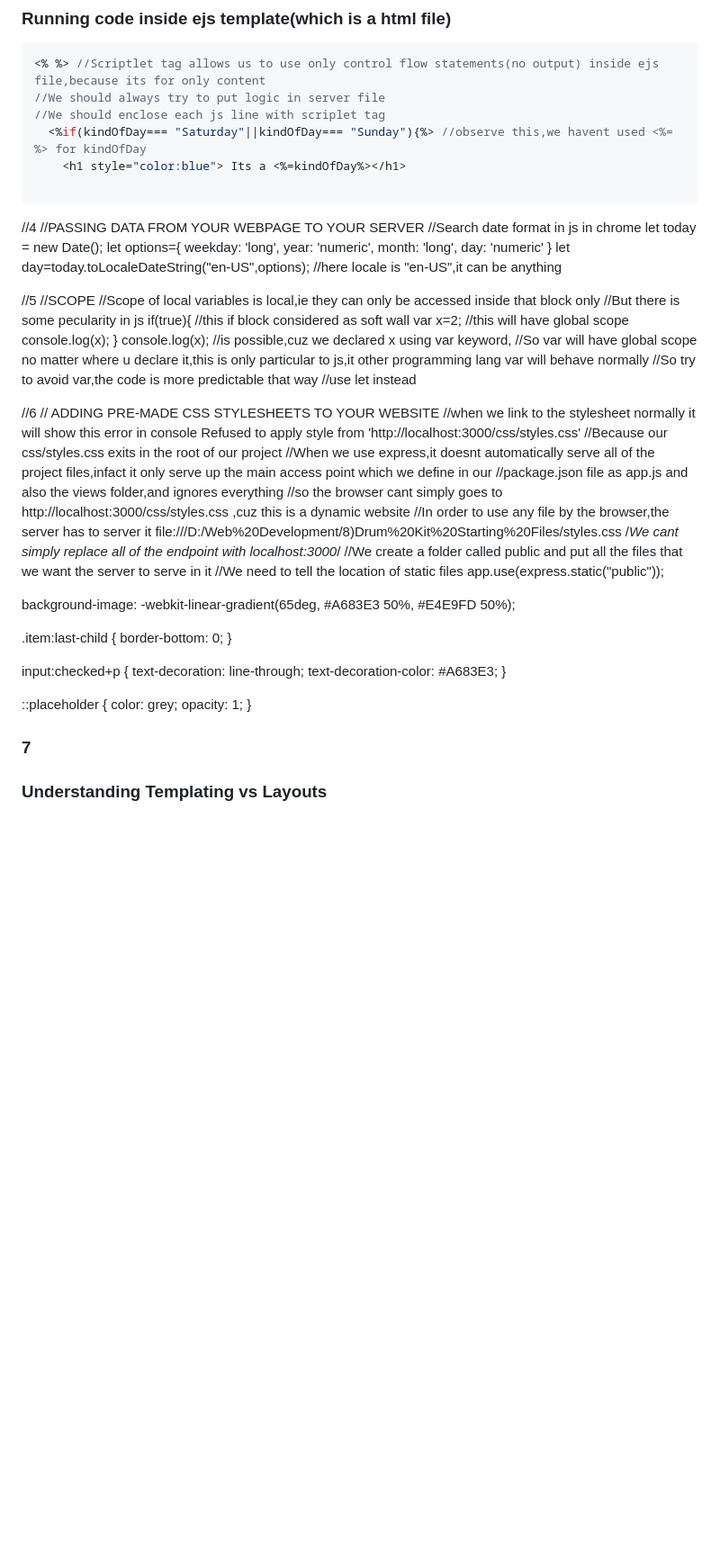
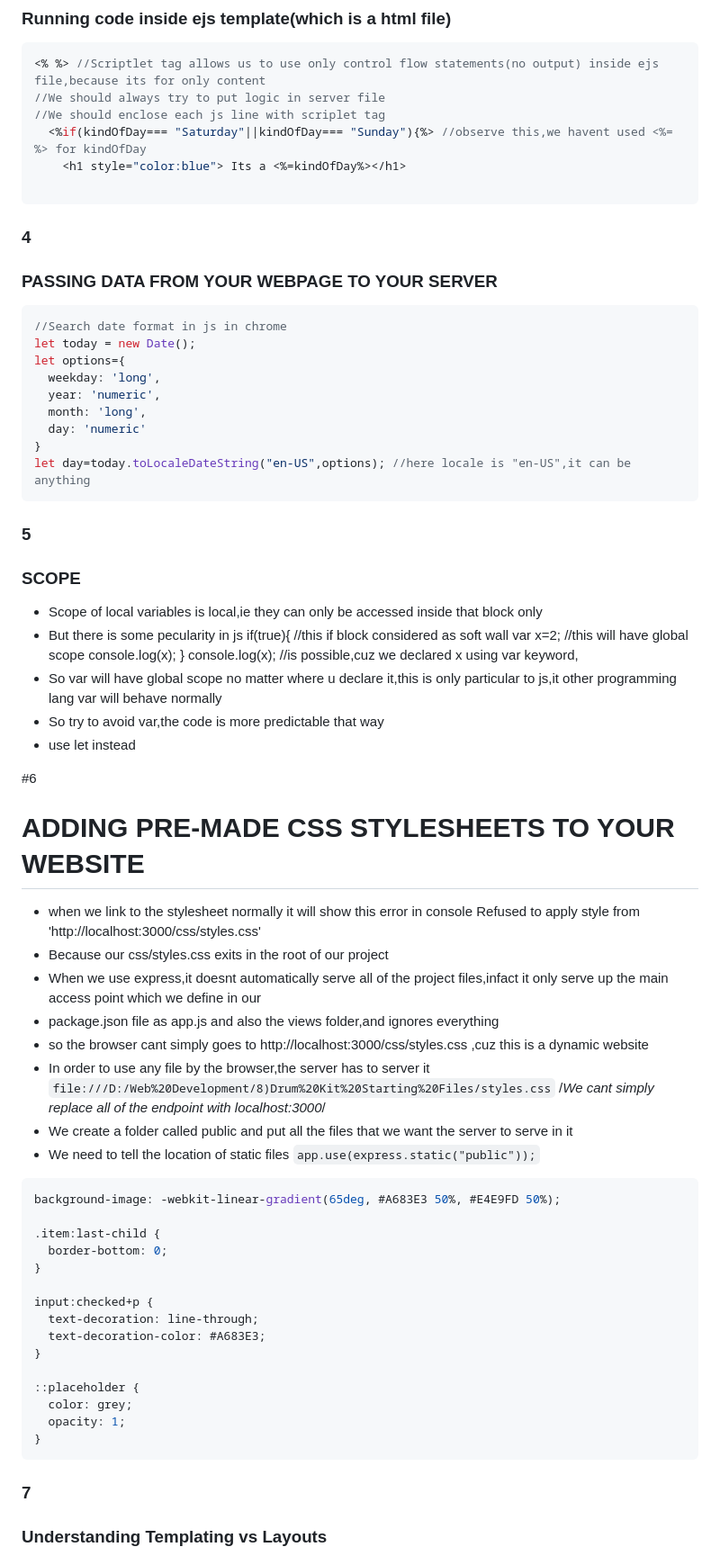
Before and after one commit to NakkaNithish27/Angela_Fullstack_Bootcamp_Notes, a Markdown page: Angela_Full_Stack_Notes.md, the part around the change. Shown at 90% size. Rendered like a GitHub page; blank space fills up the shorter version.

Commit message:
added some markdown style

````diff
--- a/Angela_Full_Stack_Notes.md
+++ b/Angela_Full_Stack_Notes.md
@@ -1092,8 +1092,9 @@ res.render("ejsfilename",{kindOfDay:value})
     <h1 style="color:blue"> Its a <%=kindOfDay%></h1>
 
 ```
-//4
-//PASSING DATA FROM YOUR WEBPAGE TO YOUR SERVER
+### 4
+### PASSING DATA FROM YOUR WEBPAGE TO YOUR SERVER
+```js
 //Search date format in js in chrome
 let today = new Date();
 let options={
@@ -1103,34 +1104,36 @@ let options={
   day: 'numeric'
 }
 let day=today.toLocaleDateString("en-US",options); //here locale is "en-US",it can be anything
-
-//5
-//SCOPE
-//Scope of local variables is local,ie they can only be accessed inside that block only
-//But there is some pecularity in js
+```
+
+### 5
+### SCOPE
+- Scope of local variables is local,ie they can only be accessed inside that block only
+- But there is some pecularity in js
 if(true){    //this if block considered as soft wall
   var x=2;   //this will have global scope
   console.log(x);
 }
 console.log(x); //is possible,cuz we declared x using var keyword,
-//So var will have global scope no matter where u declare it,this is only particular to js,it other programming lang var will behave normally
-//So try to avoid var,the code is more predictable that way
-//use let instead
-
-//6
-// ADDING PRE-MADE CSS STYLESHEETS TO YOUR WEBSITE
-//when we link to the stylesheet normally it will show this error in console
+- So var will have global scope no matter where u declare it,this is only particular to js,it other programming lang var will behave normally
+- So try to avoid var,the code is more predictable that way
+- use let instead
+
+#6
+# ADDING PRE-MADE CSS STYLESHEETS TO YOUR WEBSITE
+- when we link to the stylesheet normally it will show this error in console
 Refused to apply style from 'http://localhost:3000/css/styles.css'
-//Because our css/styles.css exits in the root of our project
-//When we use express,it doesnt automatically serve all of the project files,infact it only serve up the main access point which we define in our
-//package.json file as app.js and also the views folder,and ignores everything
-//so the browser cant simply goes to http://localhost:3000/css/styles.css ,cuz this is a dynamic website
-//In order to use any file by the browser,the server has to server it
-file:///D:/Web%20Development/8)Drum%20Kit%20Starting%20Files/styles.css /*We cant simply replace all of the endpoint with localhost:3000*/
-//We create a folder called public and put all the files that we want the server to serve in it
-//We need to tell the location of static files
-app.use(express.static("public"));
-
+- Because our css/styles.css exits in the root of our project
+- When we use express,it doesnt automatically serve all of the project files,infact it only serve up the main access point which we define in our
+- package.json file as app.js and also the views folder,and ignores everything
+- so the browser cant simply goes to http://localhost:3000/css/styles.css ,cuz this is a dynamic website
+- In order to use any file by the browser,the server has to server it
+`file:///D:/Web%20Development/8)Drum%20Kit%20Starting%20Files/styles.css` /*We cant simply replace all of the endpoint with localhost:3000*/
+- We create a folder called public and put all the files that we want the server to serve in it
+- We need to tell the location of static files
+`app.use(express.static("public"));`
+
+```css
 background-image: -webkit-linear-gradient(65deg, #A683E3 50%, #E4E9FD 50%);
 
 .item:last-child {
@@ -1146,6 +1149,7 @@ input:checked+p {
   color: grey;
   opacity: 1;
 }
+```
 
 ### 7
 ### Understanding Templating vs Layouts
````
